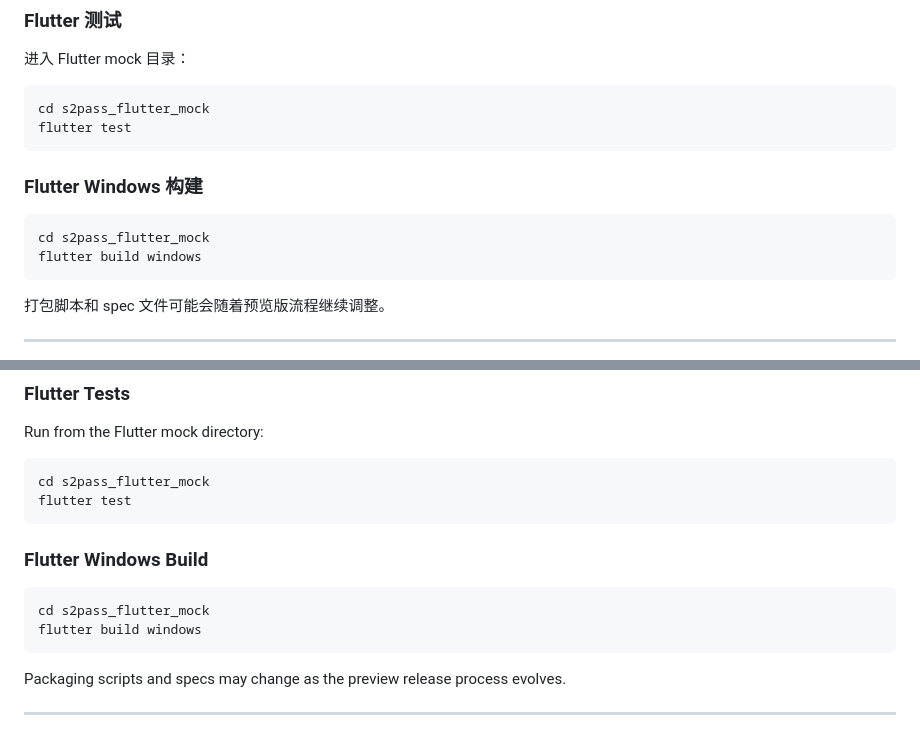
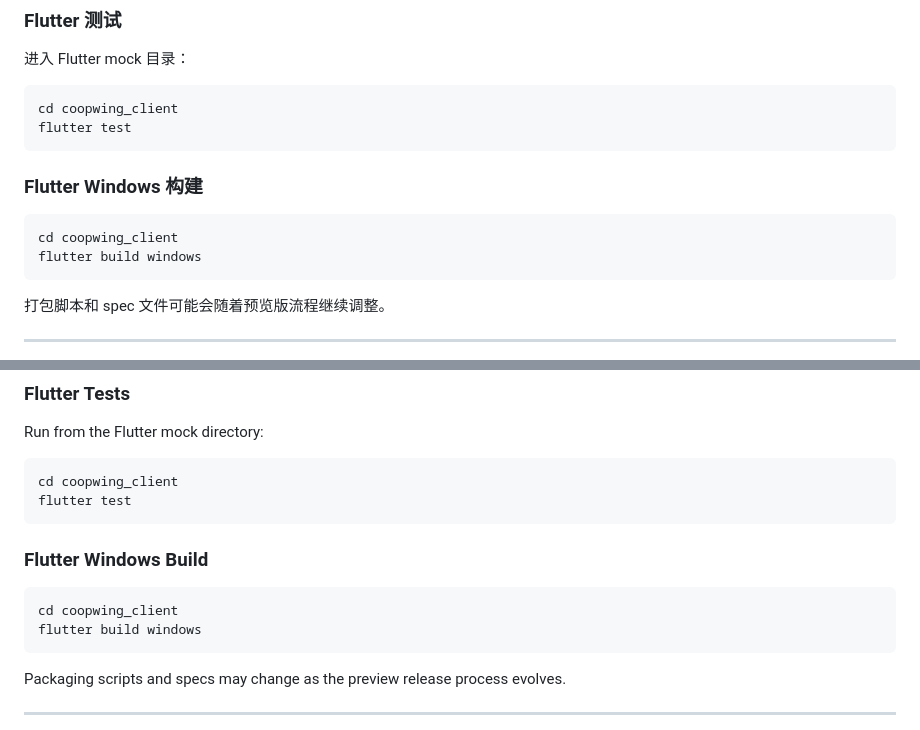
Before and after one commit to Ririkoiy/CoopWing-S2Pass, a Markdown page: README.md, 2 parts joined by grey strips. Drawn GitHub-style.

````diff
--- a/README.md
+++ b/README.md
@@ -229,14 +229,14 @@ python -m unittest discover
 进入 Flutter mock 目录：
 
 ```powershell
-cd s2pass_flutter_mock
+cd coopwing_client
 flutter test
 ```
 
 ### Flutter Windows 构建
 
 ```powershell
-cd s2pass_flutter_mock
+cd coopwing_client
 flutter build windows
 ```
 
@@ -559,14 +559,14 @@ Some smoke tools may require opening local ports or starting subprocesses.
 Run from the Flutter mock directory:
 
 ```powershell
-cd s2pass_flutter_mock
+cd coopwing_client
 flutter test
 ```
 
 ### Flutter Windows Build
 
 ```powershell
-cd s2pass_flutter_mock
+cd coopwing_client
 flutter build windows
 ```
 
````
